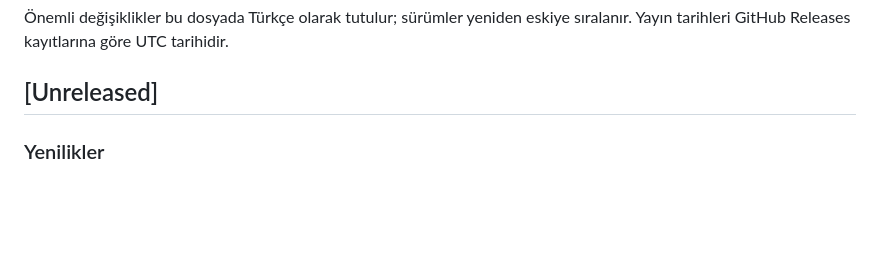
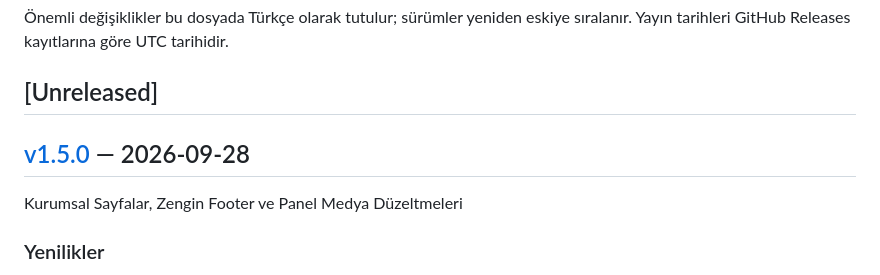
Before and after one commit to exportdepo/lunar-exportdepo, a Markdown page: CHANGELOG.md, the part around the change. Rendered like a GitHub page; blank space fills up the shorter version.

Commit message:
docs: prepare v1.5.0 release notes
Promote Unreleased section to v1.5.0 (corporate pages, rich footer and panel media fixes) with release title and date; add fresh Unreleased section for upcoming work.

```diff
--- a/CHANGELOG.md
+++ b/CHANGELOG.md
@@ -3,6 +3,10 @@
 Önemli değişiklikler bu dosyada Türkçe olarak tutulur; sürümler yeniden eskiye sıralanır. Yayın tarihleri GitHub Releases kayıtlarına göre UTC tarihidir.
 
 ## [Unreleased]
+
+## [v1.5.0](https://github.com/exportdepo/lunar-exportdepo/releases/tag/v1.5.0) — 2026-09-28
+
+Kurumsal Sayfalar, Zengin Footer ve Panel Medya Düzeltmeleri
 
 ### Yenilikler
 
```
